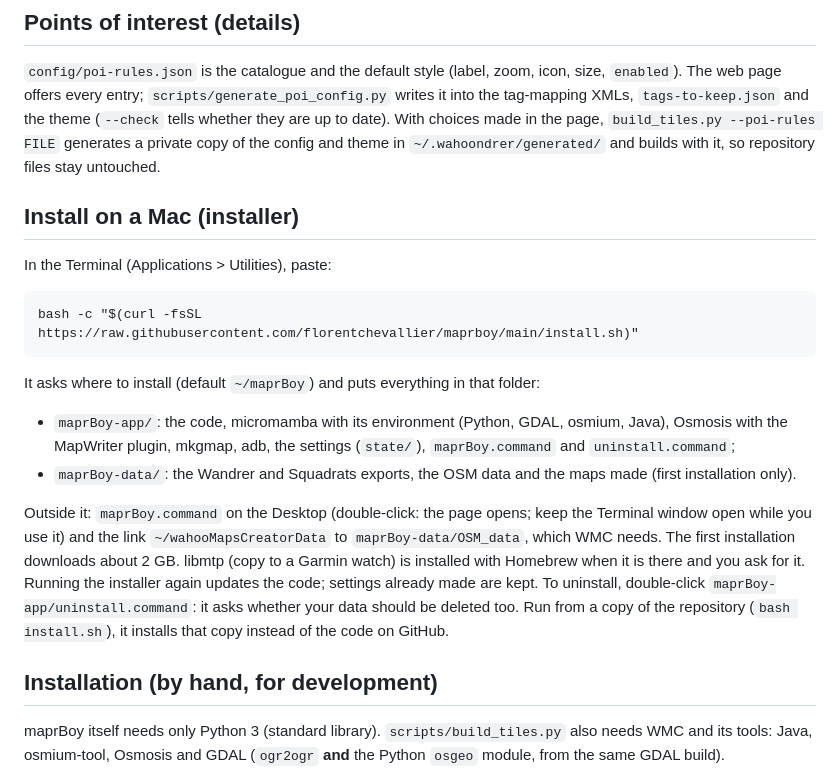
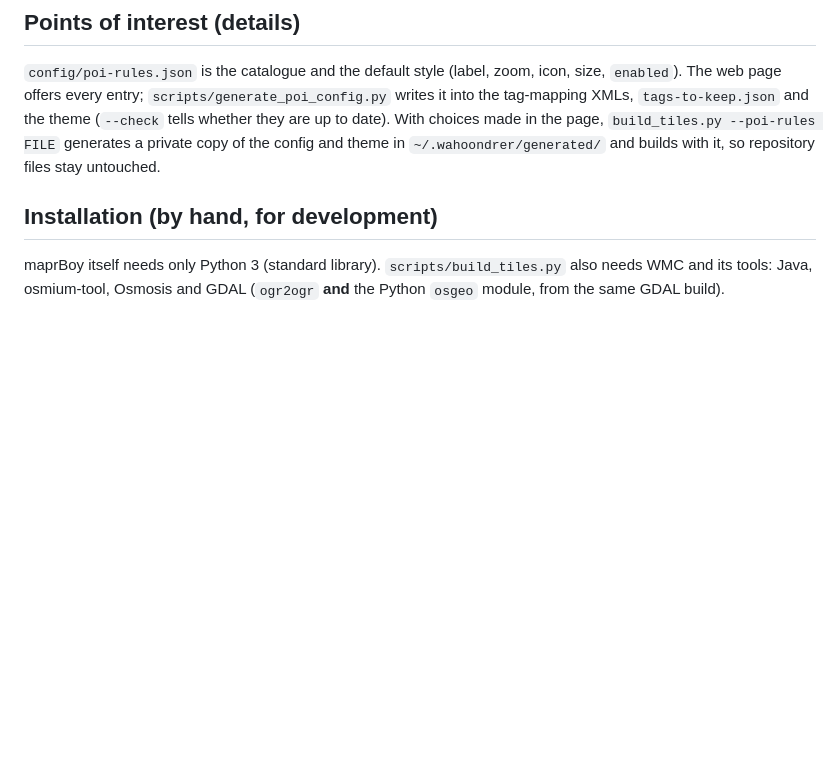
Before and after one commit to florentchevallier/maprBoy, a Markdown page: README.md, the part around one of its changes. GitHub-like rendering; blank space fills up the shorter version.

````diff
--- a/README.md
+++ b/README.md
@@ -149,23 +204,6 @@ offers every entry; `scripts/generate_poi_config.py` writes it into the tag-mapp
 theme (`--check` tells whether they are up to date). With choices made in the page, `build_tiles.py --poi-rules FILE`
 generates a private copy of the config and theme in `~/.wahoondrer/generated/` and builds with it, so repository
 files stay untouched.
-
-## Install on a Mac (installer)
-In the Terminal (Applications > Utilities), paste:
-```
-bash -c "$(curl -fsSL https://raw.githubusercontent.com/florentchevallier/maprboy/main/install.sh)"
-```
-It asks where to install (default `~/maprBoy`) and puts everything in that folder:
-- `maprBoy-app/`: the code, micromamba with its environment (Python, GDAL, osmium, Java), Osmosis with the
-  MapWriter plugin, mkgmap, adb, the settings (`state/`), `maprBoy.command` and `uninstall.command`;
-- `maprBoy-data/`: the Wandrer and Squadrats exports, the OSM data and the maps made (first installation only).
-
-Outside it: `maprBoy.command` on the Desktop (double-click: the page opens; keep the Terminal window open while
-you use it) and the link `~/wahooMapsCreatorData` to `maprBoy-data/OSM_data`, which WMC needs. The first
-installation downloads about 2 GB. libmtp (copy to a Garmin watch) is installed with Homebrew when it is there and
-you ask for it. Running the installer again updates the code; settings already made are kept. To uninstall,
-double-click `maprBoy-app/uninstall.command`: it asks whether your data should be deleted too.
-Run from a copy of the repository (`bash install.sh`), it installs that copy instead of the code on GitHub.
 
 ## Installation (by hand, for development)
 maprBoy itself needs only Python 3 (standard library). `scripts/build_tiles.py` also needs
````
Also changed, not shown: other parts of README.md (+68 -13 lines), docs/images/bolt-wandrer-squadrats.jpg (added), docs/images/osm-regions.png (added), 3 other files.
